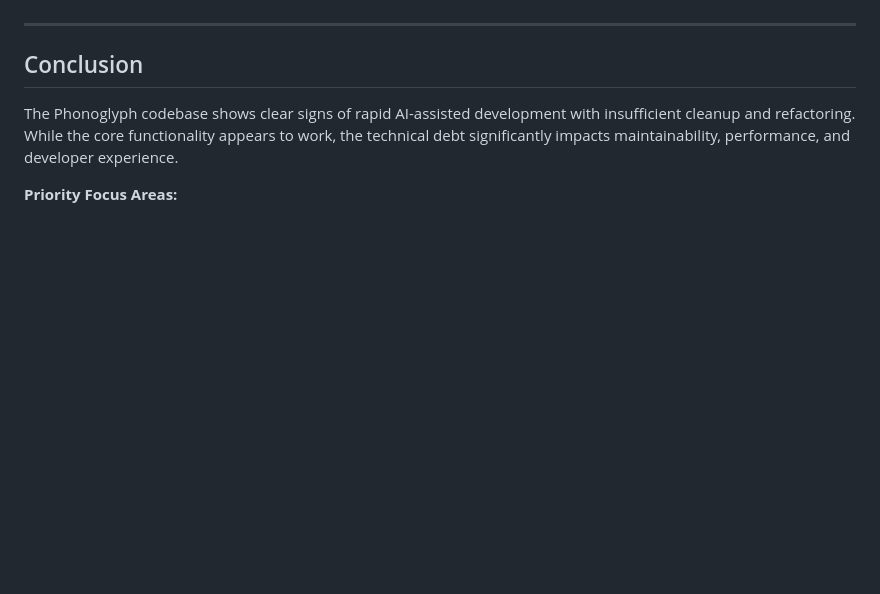
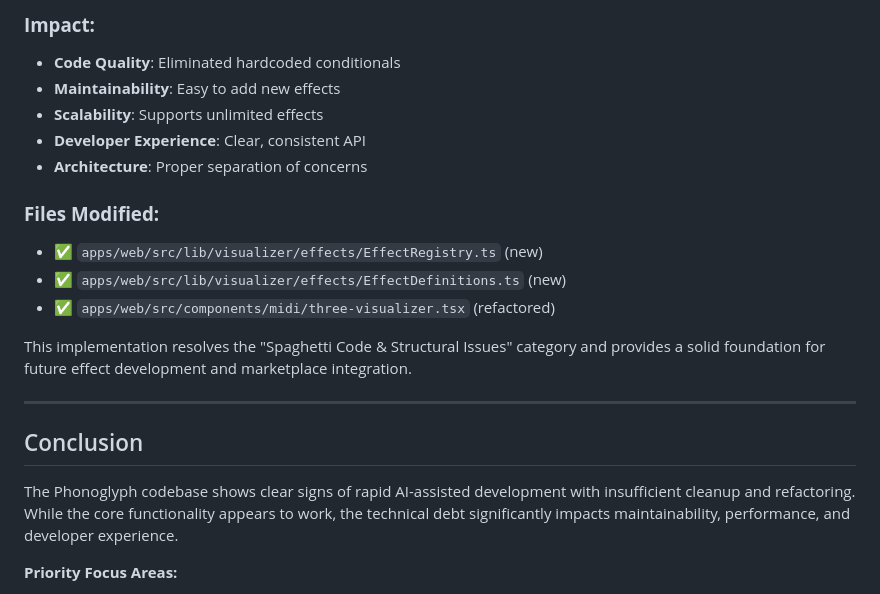
Before and after one commit to rheome-dev/Phonoglyph, a Markdown page: TECH_DEBT_AUDIT.md, the part around one of its changes. Rendered like a GitHub page; blank space fills up the shorter version.

```diff
--- a/TECH_DEBT_AUDIT.md
+++ b/TECH_DEBT_AUDIT.md
@@ -325,3 +383,16 @@ This audit identified significant technical debt across multiple categories, wit
+### **Impact:**
+- **Code Quality**: Eliminated hardcoded conditionals
+- **Maintainability**: Easy to add new effects
+- **Scalability**: Supports unlimited effects
+- **Developer Experience**: Clear, consistent API
+- **Architecture**: Proper separation of concerns
+
+### **Files Modified:**
+- ✅ `apps/web/src/lib/visualizer/effects/EffectRegistry.ts` (new)
+- ✅ `apps/web/src/lib/visualizer/effects/EffectDefinitions.ts` (new)
+- ✅ `apps/web/src/components/midi/three-visualizer.tsx` (refactored)
+
+This implementation resolves the "Spaghetti Code & Structural Issues" category and provides a solid foundation for future effect development and marketplace integration.
 
 ---
 
```
Also changed, not shown: other parts of TECH_DEBT_AUDIT.md (+62 -4 lines).
